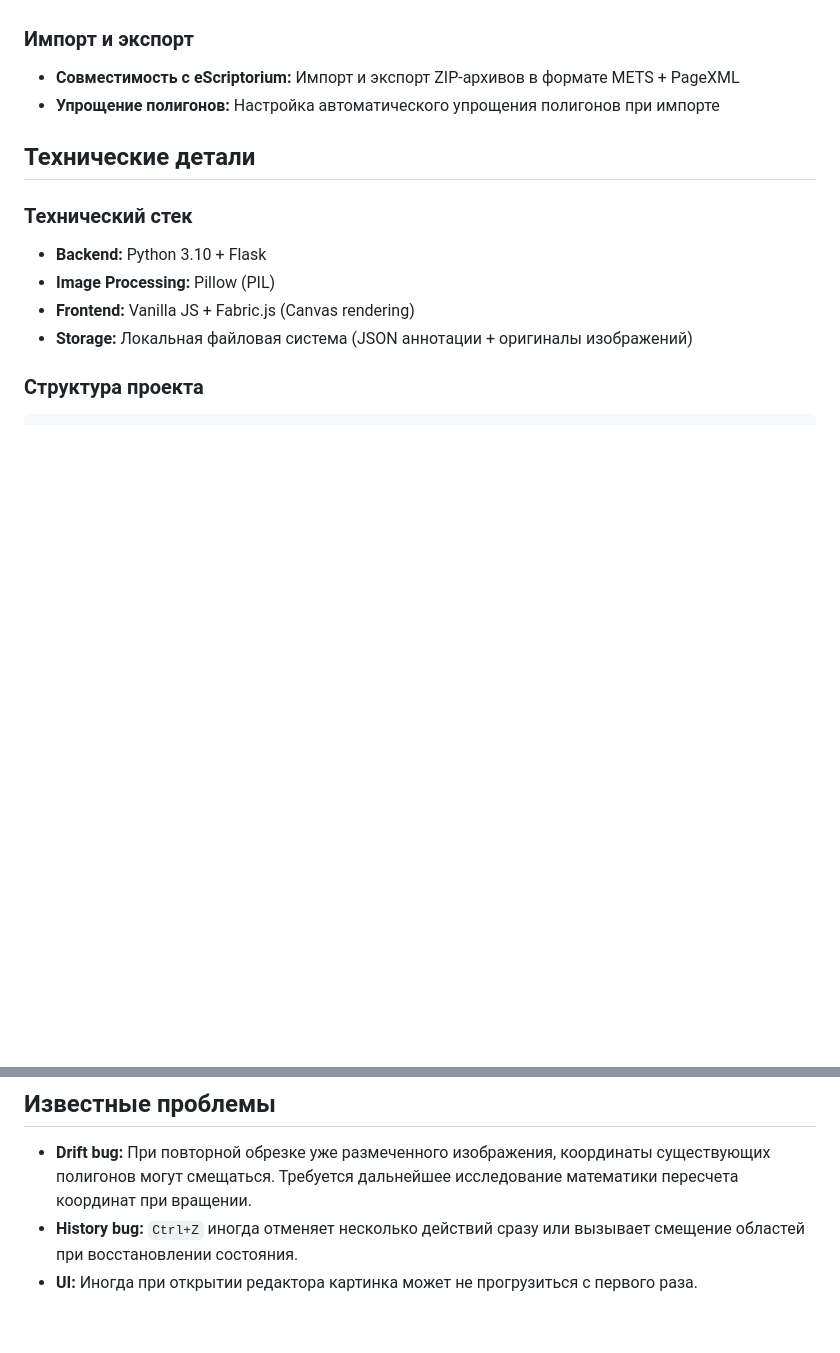
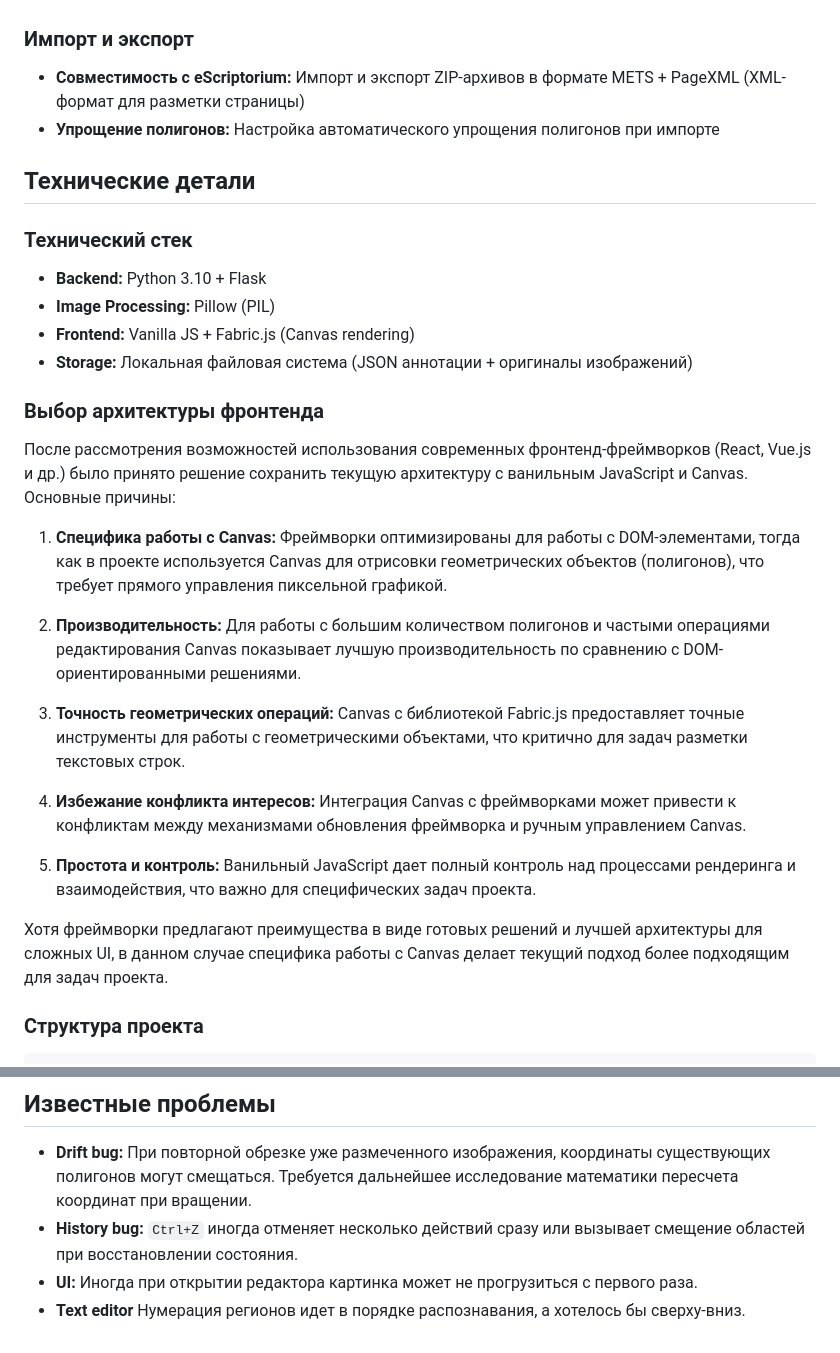
Before and after one commit to yaneivan/Yat, a Markdown page: README.md, 2 parts joined by grey strips. GitHub-like rendering; blank space fills up the shorter version.

Commit message:
Update README.md with frontend architecture decision

````diff
--- a/README.md
+++ b/README.md
@@ -21,7 +21,7 @@ HTR Polygon Annotation Tool - это веб-приложение для подг
 - **Синхронизация холстов:** Масштаб и положение синхронизируются между левым и правым холстами
 
 ### Импорт и экспорт
-- **Совместимость с eScriptorium:** Импорт и экспорт ZIP-архивов в формате METS + PageXML
+- **Совместимость с eScriptorium:** Импорт и экспорт ZIP-архивов в формате METS + PageXML (XML-формат для разметки страницы)
 - **Упрощение полигонов:** Настройка автоматического упрощения полигонов при импорте
 
 ## Технические детали
@@ -31,6 +31,22 @@ HTR Polygon Annotation Tool - это веб-приложение для подг
 - **Image Processing:** Pillow (PIL)
 - **Frontend:** Vanilla JS + Fabric.js (Canvas rendering)
 - **Storage:** Локальная файловая система (JSON аннотации + оригиналы изображений)
+
+### Выбор архитектуры фронтенда
+
+После рассмотрения возможностей использования современных фронтенд-фреймворков (React, Vue.js и др.) было принято решение сохранить текущую архитектуру с ванильным JavaScript и Canvas. Основные причины:
+
+1. **Специфика работы с Canvas:** Фреймворки оптимизированы для работы с DOM-элементами, тогда как в проекте используется Canvas для отрисовки геометрических объектов (полигонов), что требует прямого управления пиксельной графикой.
+
+2. **Производительность:** Для работы с большим количеством полигонов и частыми операциями редактирования Canvas показывает лучшую производительность по сравнению с DOM-ориентированными решениями.
+
+3. **Точность геометрических операций:** Canvas с библиотекой Fabric.js предоставляет точные инструменты для работы с геометрическими объектами, что критично для задач разметки текстовых строк.
+
+4. **Избежание конфликта интересов:** Интеграция Canvas с фреймворками может привести к конфликтам между механизмами обновления фреймворка и ручным управлением Canvas.
+
+5. **Простота и контроль:** Ванильный JavaScript дает полный контроль над процессами рендеринга и взаимодействия, что важно для специфических задач проекта.
+
+Хотя фреймворки предлагают преимущества в виде готовых решений и лучшей архитектуры для сложных UI, в данном случае специфика работы с Canvas делает текущий подход более подходящим для задач проекта.
 
 ### Структура проекта
 ```
@@ -120,3 +136,4 @@ htr_tool/
 - **Drift bug:** При повторной обрезке уже размеченного изображения, координаты существующих полигонов могут смещаться. Требуется дальнейшее исследование математики пересчета координат при вращении.
 - **History bug:** `Ctrl+Z` иногда отменяет несколько действий сразу или вызывает смещение областей при восстановлении состояния.
 - **UI:** Иногда при открытии редактора картинка может не прогрузиться с первого раза.
+- **Text editor** Нумерация регионов идет в порядке распознавания, а хотелось бы сверху-вниз.
````
